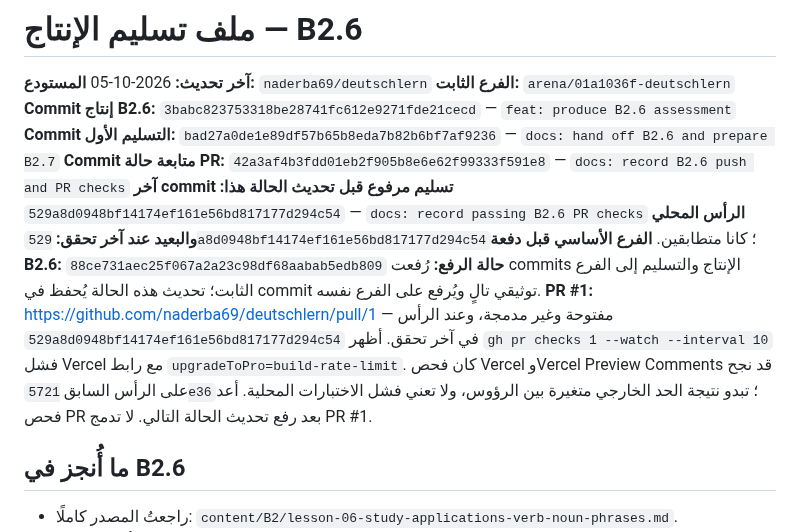
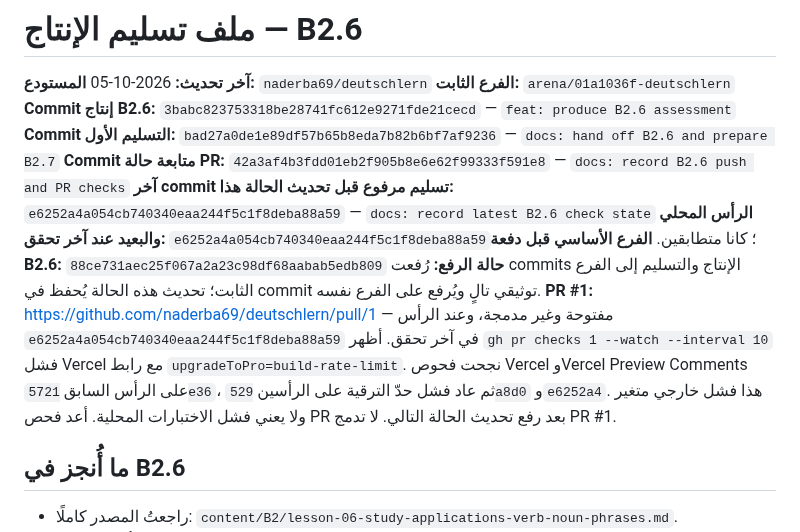
Before and after one commit to naderba69/deutschlern, a Markdown page: data/production-handoff.md, the part around the change. Drawn GitHub-style.

```diff
--- a/data/production-handoff.md
+++ b/data/production-handoff.md
@@ -6,11 +6,11 @@
 **Commit إنتاج B2.6:** `3babc823753318be28741fc612e9271fde21cecd` — `feat: produce B2.6 assessment`
 **Commit التسليم الأول:** `bad27a0de1e89df57b65b8eda7b82b6bf7af9236` — `docs: hand off B2.6 and prepare B2.7`
 **Commit متابعة حالة PR:** `42a3af4b3fdd01eb2f905b8e6e62f99333f591e8` — `docs: record B2.6 push and PR checks`
-**آخر commit تسليم مرفوع قبل تحديث الحالة هذا:** `529a8d0948bf14174ef161e56bd817177d294c54` — `docs: record passing B2.6 PR checks`
-**الرأس المحلي والبعيد عند آخر تحقق:** `529a8d0948bf14174ef161e56bd817177d294c54`؛ كانا متطابقين.
+**آخر commit تسليم مرفوع قبل تحديث الحالة هذا:** `e6252a4a054cb740340eaa244f5c1f8deba88a59` — `docs: record latest B2.6 check state`
+**الرأس المحلي والبعيد عند آخر تحقق:** `e6252a4a054cb740340eaa244f5c1f8deba88a59`؛ كانا متطابقين.
 **الفرع الأساسي قبل دفعة B2.6:** `88ce731aec25f067a2a23c98df68aabab5edb809`
 **حالة الرفع:** رُفعت commits الإنتاج والتسليم إلى الفرع الثابت؛ تحديث هذه الحالة يُحفظ في commit توثيقي تالٍ ويُرفع على الفرع نفسه.
-**PR #1:** https://github.com/naderba69/deutschlern/pull/1 — مفتوحة وغير مدمجة، وعند الرأس `529a8d0948bf14174ef161e56bd817177d294c54` في آخر تحقق. أظهر `gh pr checks 1 --watch --interval 10` فشل Vercel مع رابط `upgradeToPro=build-rate-limit`. كان فحص Vercel وVercel Preview Comments قد نجح على الرأس السابق `5721e36`؛ تبدو نتيجة الحد الخارجي متغيرة بين الرؤوس، ولا تعني فشل الاختبارات المحلية. أعد فحص PR بعد رفع تحديث الحالة التالي. لا تدمج PR #1.
+**PR #1:** https://github.com/naderba69/deutschlern/pull/1 — مفتوحة وغير مدمجة، وعند الرأس `e6252a4a054cb740340eaa244f5c1f8deba88a59` في آخر تحقق. أظهر `gh pr checks 1 --watch --interval 10` فشل Vercel مع رابط `upgradeToPro=build-rate-limit`. نجحت فحوص Vercel وVercel Preview Comments على الرأس السابق `5721e36`، ثم عاد فشل حدّ الترقية على الرأسين `529a8d0` و`e6252a4`. هذا فشل خارجي متغير ولا يعني فشل الاختبارات المحلية. أعد فحص PR بعد رفع تحديث الحالة التالي. لا تدمج PR #1.
 
 ## ما أُنجز في B2.6
 
```
Also changed, not shown: PROFESSIONAL_CONTINUATION_PROMPT_AR.md (+2 -2 lines).
